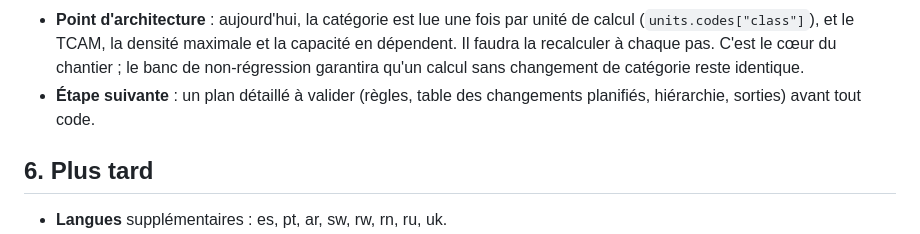
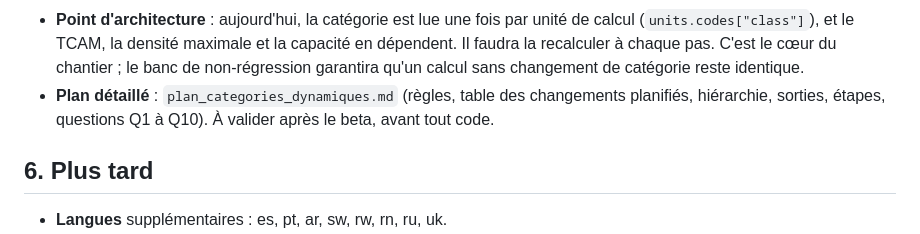
Before and after one commit to GoffinM/poplar-qgis, a Markdown page: docs/reste_a_faire.md, the part around the change. Rendered like a GitHub page.

```diff
--- a/docs/reste_a_faire.md
+++ b/docs/reste_a_faire.md
@@ -61,7 +61,7 @@ Retours des collègues et décisions du 30/09/2026. Les notes de suivi §3.4 et
 - **Sorties prévues** : la catégorie de chaque maille par année, l'année de changement, et les polygones des taches par date de sortie (lissés ; la grille reste la référence du calcul).
 - **En attendant**, dans la version du beta : un changement planifié peut être imité avec des paramètres liés à la zone et variables dans le temps (TCAM, densité maximale), avec deux années proches pour un changement net.
 - **Point d'architecture** : aujourd'hui, la catégorie est lue une fois par unité de calcul (`units.codes["class"]`), et le TCAM, la densité maximale et la capacité en dépendent. Il faudra la recalculer à chaque pas. C'est le cœur du chantier ; le banc de non-régression garantira qu'un calcul sans changement de catégorie reste identique.
-- **Étape suivante** : un plan détaillé à valider (règles, table des changements planifiés, hiérarchie, sorties) avant tout code.
+- **Plan détaillé** : `plan_categories_dynamiques.md` (règles, table des changements planifiés, hiérarchie, sorties, étapes, questions Q1 à Q10). À valider après le beta, avant tout code.
 
 ## 6. Plus tard
 
```
Also changed, not shown: docs/plan_categories_dynamiques.md (added, +147 -0 lines).
